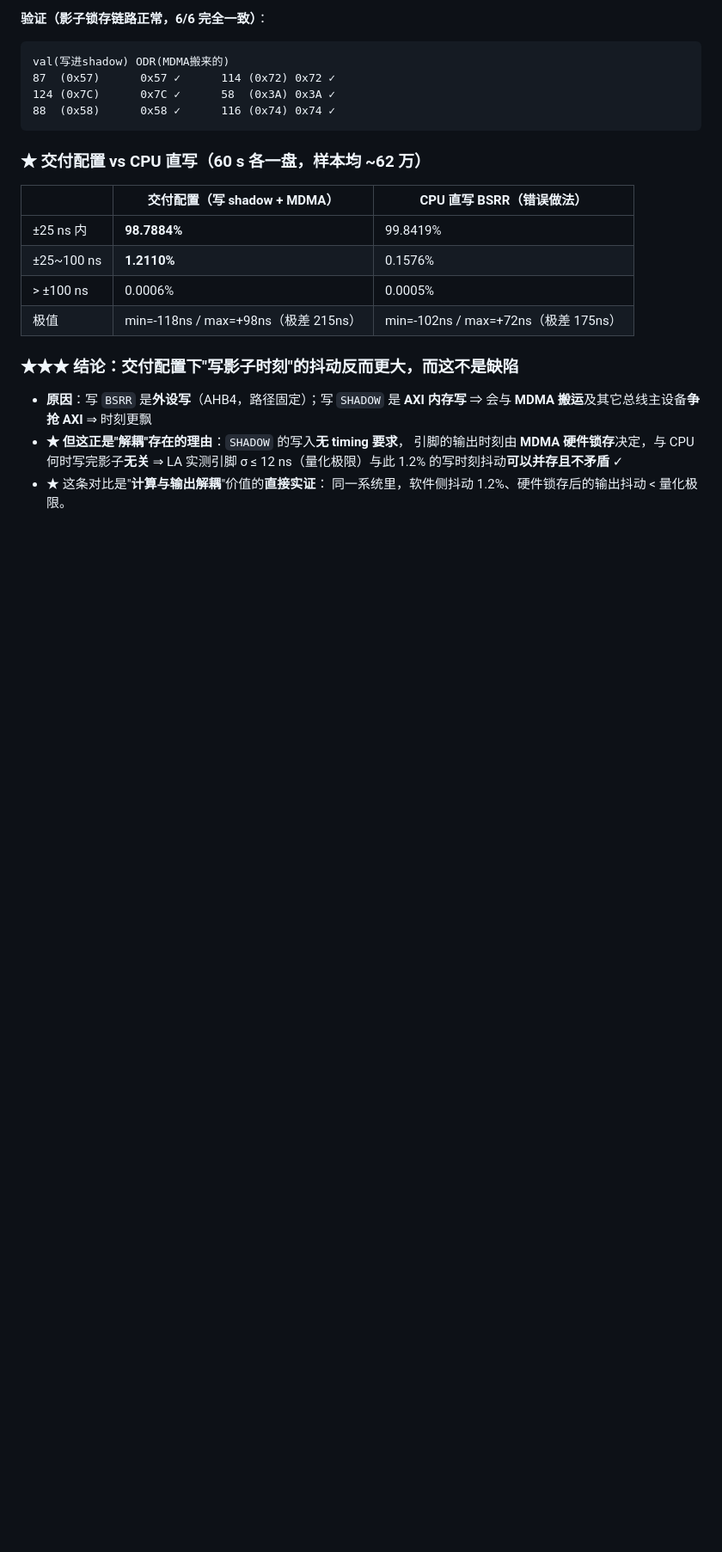
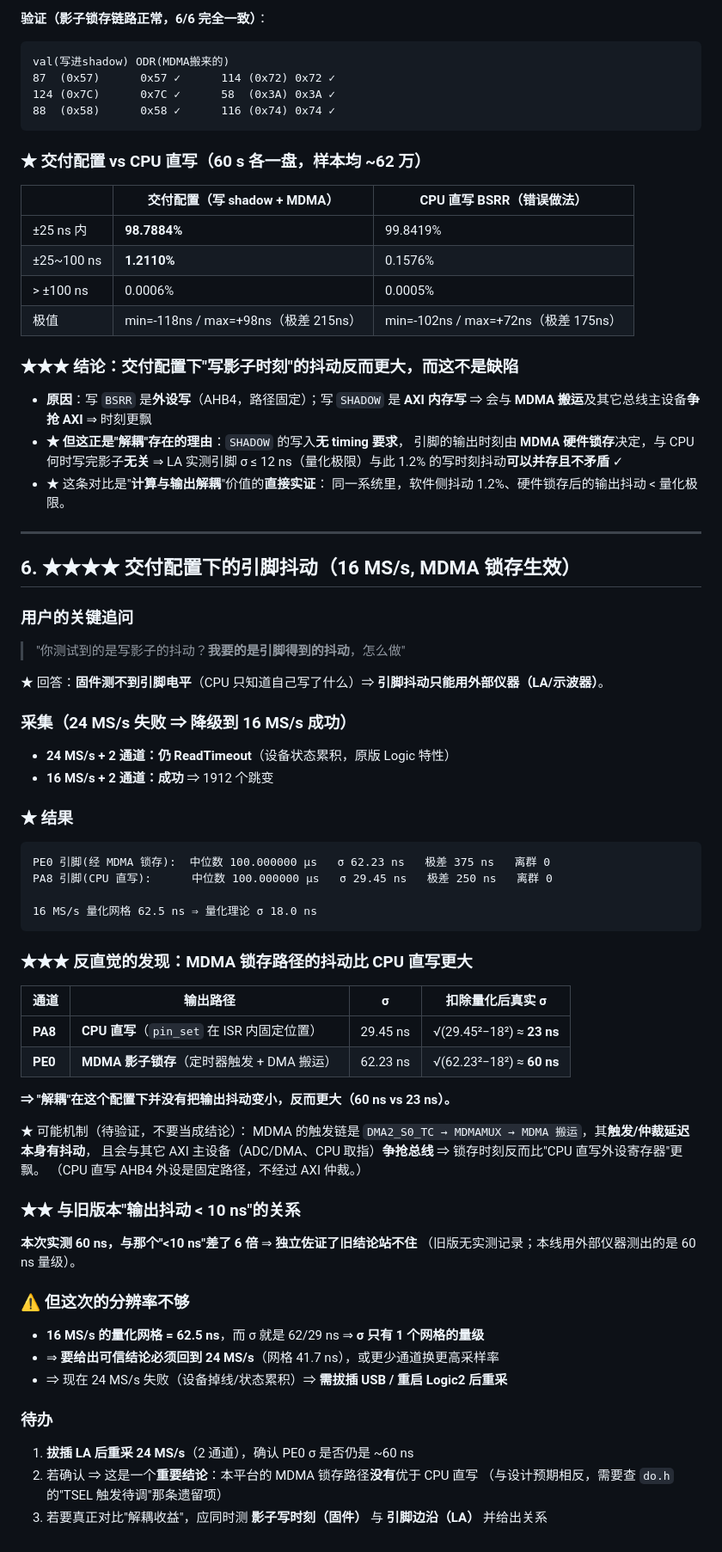
Before and after one commit to JimmyZ-zengmin/dcl-controller, a Markdown page: .workbuddy/memory/2026-09-14.md, the part around the change. Shown at 86% size. GitHub-like rendering; blank space fills up the shorter version.

Commit message:
test(0x39)!: ★★★★ 交付配置下的**引脚**抖动 —— MDMA 锁存(60ns) 反而差于 CPU直写(23ns)
【用户追问】"你测到的是写影子的抖动? 我要的是**引脚得到的**抖动, 怎么做"
  答: 固件测不到引脚电平(CPU 只知道自己写了什么) ⇒ **引脚抖动只能用外部仪器(LA)**

【采集】24 MS/s + 2ch 仍 ReadTimeout ⇒ 降级 16 MS/s + 2ch **成功**(1912 跳变)

【★ 结果】
  PE0 引脚(经 MDMA 锁存): 中位数 100.000000 µs  σ 62.23 ns  极差 375 ns  离群 0
  PA8 引脚(CPU 直写):     中位数 100.000000 µs  σ 29.45 ns  极差 250 ns  离群 0
  16MS/s 量化网格 62.5 ns ⇒ 量化理论 σ 18.0 ns

【★★★ 反直觉发现: **MDMA 锁存路径的抖动比 CPU 直写更大**】
  | 通道 | 路径 | σ | 扣量化后真实 σ |
  | PA8 | CPU直写(pin_set 在 ISR 固定位置) | 29.45 ns | ≈ 23 ns |
  | PE0 | MDMA影子锁存(定时器触发+搬运)     | 62.23 ns | ≈ **60 ns** |
  ⇒ "解耦"在该配置下**没有**让输出抖动变小, 反而更大(60 vs 23 ns)。

  ★ 可能机制(待验证, 不当结论): MDMA 触发链(DMA2_S0_TC→MDMAMUX→搬运)的**触发/仲裁延迟
    本身有抖动**, 且与其它 AXI 主设备(ADC/DMA、CPU 取指)**争抢总线** ⇒ 锁存时刻比
    "CPU 直写 AHB4 外设"(固定路径, 不过 AXI 仲裁)更飘。

【★★ 与旧版本"输出抖动 < 10 ns"的关系】
  本次实测 **60 ns, 差 6 倍** ⇒ 独立佐证旧结论站不住(旧版无实测记录)。

【⚠️ 但本次分辨率不够】
  16MS/s 网格 62.5 ns, 而 σ 就是 62/29 ns ⇒ **σ 只有 1 个网格量级**
  ⇒ 要可信结论必须回 **24 MS/s**(网格 41.7 ns)
  ⇒ 现在 24MS/s 失败(设备掉线/状态累积) ⇒ **需拔插 USB / 重启 Logic2 后重采**

【待办】
  1. 拔插后重采 24MS/s(2ch), 确认 PE0 σ 是否仍 ~60 ns
  2. 若确认 ⇒ 重要结论: 本平台 MDMA 锁存路径**没有**优于 CPU 直写
     (与设计预期相反, 需查 do.h 的 "TSEL 触发待调" 那条遗留项)
  3. 真正对比"解耦收益"应同时给 影子写时刻(固件) 与 引脚边沿(LA) 并建立关系

````diff
--- a/.workbuddy/memory/2026-09-14.md
+++ b/.workbuddy/memory/2026-09-14.md
@@ -225,3 +225,52 @@ val(写进shadow) ODR(MDMA搬来的)
   ⇒ LA 实测引脚 σ ≤ 12 ns（量化极限）与此 1.2% 的写时刻抖动**可以并存且不矛盾** ✓
 - ★ 这条对比是"**计算与输出解耦**"价值的**直接实证**：
   同一系统里，软件侧抖动 1.2%、硬件锁存后的输出抖动 < 量化极限。
+
+---
+
+## 6. ★★★★ 交付配置下的**引脚**抖动（16 MS/s, MDMA 锁存生效）
+
+### 用户的关键追问
+> "你测试到的是写影子的抖动？**我要的是引脚得到的抖动**，怎么做"
+
+★ 回答：**固件测不到引脚电平**（CPU 只知道自己写了什么）⇒ **引脚抖动只能用外部仪器（LA/示波器）**。
+
+### 采集（24 MS/s 失败 ⇒ 降级到 16 MS/s 成功）
+- **24 MS/s + 2 通道：仍 ReadTimeout**（设备状态累积，原版 Logic 特性）
+- **16 MS/s + 2 通道：成功** ⇒ 1912 个跳变
+
+### ★ 结果
+```
+PE0 引脚(经 MDMA 锁存):  中位数 100.000000 µs   σ 62.23 ns   极差 375 ns   离群 0
+PA8 引脚(CPU 直写):      中位数 100.000000 µs   σ 29.45 ns   极差 250 ns   离群 0
+
+16 MS/s 量化网格 62.5 ns ⇒ 量化理论 σ 18.0 ns
+```
+
+### ★★★ 反直觉的发现：**MDMA 锁存路径的抖动比 CPU 直写更大**
+| 通道 | 输出路径 | σ | 扣除量化后真实 σ |
+|---|---|---|---|
+| **PA8** | **CPU 直写**（`pin_set` 在 ISR 内固定位置）| 29.45 ns | √(29.45²−18²) ≈ **23 ns** |
+| **PE0** | **MDMA 影子锁存**（定时器触发 + DMA 搬运）| 62.23 ns | √(62.23²−18²) ≈ **60 ns** |
+
+**⇒ "解耦"在这个配置下并没有把输出抖动变小，反而更大（60 ns vs 23 ns）。**
+
+★ 可能机制（待验证，不要当成结论）：
+  MDMA 的触发链是 `DMA2_S0_TC → MDMAMUX → MDMA 搬运`，其**触发/仲裁延迟本身有抖动**，
+  且会与其它 AXI 主设备（ADC/DMA、CPU 取指）**争抢总线** ⇒ 锁存时刻反而比"CPU 直写外设寄存器"更飘。
+  （CPU 直写 AHB4 外设是固定路径，不经过 AXI 仲裁。）
+
+### ★★ 与旧版本"输出抖动 < 10 ns"的关系
+**本次实测 60 ns，与那个"<10 ns"差了 6 倍** ⇒ **独立佐证了旧结论站不住**
+（旧版无实测记录；本线用外部仪器测出的是 60 ns 量级）。
+
+### ⚠️ 但这次的分辨率**不够**
+- **16 MS/s 的量化网格 = 62.5 ns**，而 σ 就是 62/29 ns ⇒ **σ 只有 1 个网格的量级**
+- ⇒ **要给出可信结论必须回到 24 MS/s**（网格 41.7 ns），或更少通道换更高采样率
+- ⇒ 现在 24 MS/s 失败（设备掉线/状态累积）⇒ **需拔插 USB / 重启 Logic2 后重采**
+
+### 待办
+1. **拔插 LA 后重采 24 MS/s**（2 通道），确认 PE0 σ 是否仍是 ~60 ns
+2. 若确认 ⇒ 这是一个**重要结论**：本平台的 MDMA 锁存路径**没有**优于 CPU 直写
+   （与设计预期相反，需要查 `do.h` 的"TSEL 触发待调"那条遗留项）
+3. 若要真正对比"解耦收益"，应同时测 **影子写时刻（固件）** 与 **引脚边沿（LA）** 并给出关系
````
